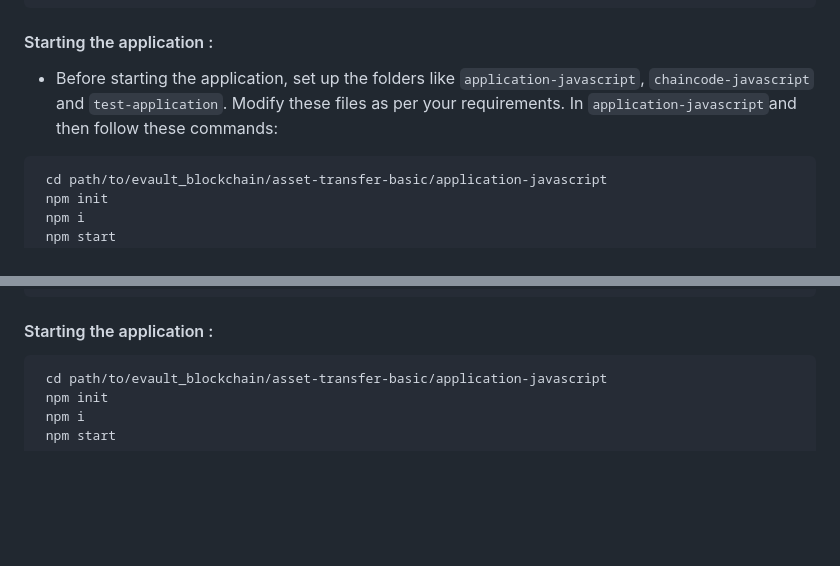
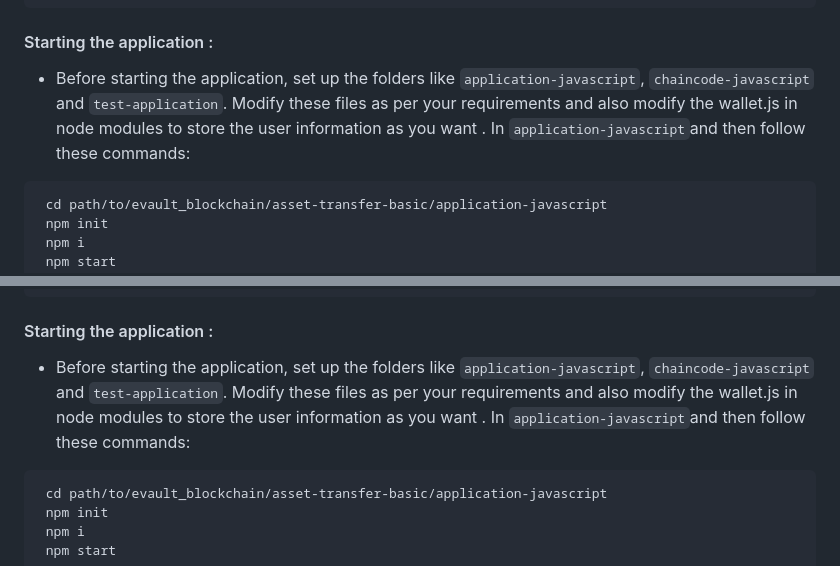
Before and after one commit to rohith-bandi/evault_blockchain, a Markdown page: README.md, 2 parts joined by grey strips. Drawn GitHub-style; blank space fills up the shorter version.

````diff
--- a/README.md
+++ b/README.md
@@ -86,7 +86,7 @@ sudo ./network.sh createChannel -c mychannel
 sudo ./network.sh deployCC -ccn basic -ccp ../asset-transfer-basic/chaincode-javascript -ccl javascript
 ```
 #### Starting the application :
-- Before starting the application, set up the folders like `application-javascript`, `chaincode-javascript` and `test-application`. Modify these files as per your requirements. In `application-javascript`and then follow these commands:
+- Before starting the application, set up the folders like `application-javascript`, `chaincode-javascript` and `test-application`. Modify these files as per your requirements and also modify the wallet.js in node modules to store the user information as you want . In `application-javascript`and then follow these commands:
 ```bash
  cd path/to/evault_blockchain/asset-transfer-basic/application-javascript
  npm init
@@ -105,6 +105,7 @@ sudo ./network.sh createChannel -c mychannel
 sudo ./network.sh deployCC -ccn basic -ccp ../asset-transfer-basic/chaincode-javascript -ccl javascript
 ```
 #### Starting the application :
+- Before starting the application, set up the folders like `application-javascript`, `chaincode-javascript` and `test-application`. Modify these files as per your requirements and also modify the wallet.js in node modules to store the user information as you want . In `application-javascript`and then follow these commands:
 ```bash
  cd path/to/evault_blockchain/asset-transfer-basic/application-javascript
  npm init
````
